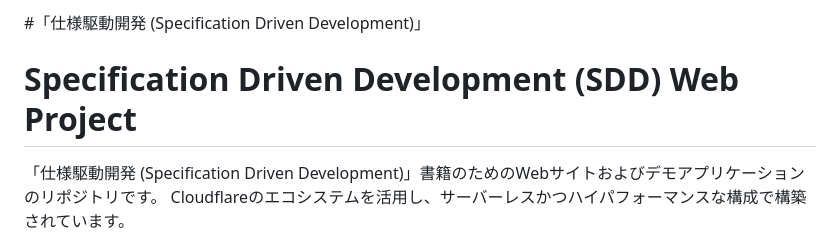
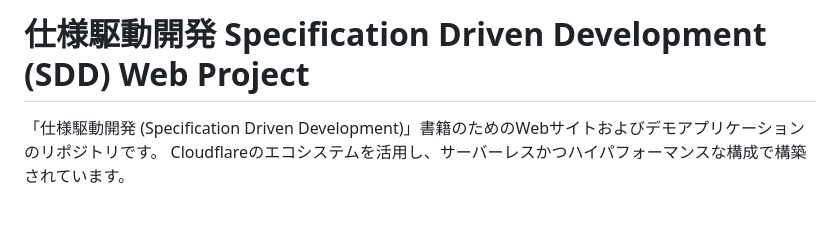
Before and after one commit to KazuhiroYamada2/SDD, a Markdown page: README.md, the part around the change. Rendered like a GitHub page; blank space fills up the shorter version.

Commit message:
Update README to unify project title format

```diff
--- a/README.md
+++ b/README.md
@@ -1,5 +1,4 @@
-#「仕様駆動開発 (Specification Driven Development)」
-# Specification Driven Development (SDD) Web Project
+# 仕様駆動開発 Specification Driven Development (SDD) Web Project
 
 「仕様駆動開発 (Specification Driven Development)」書籍のためのWebサイトおよびデモアプリケーションのリポジトリです。
 Cloudflareのエコシステムを活用し、サーバーレスかつハイパフォーマンスな構成で構築されています。
```
